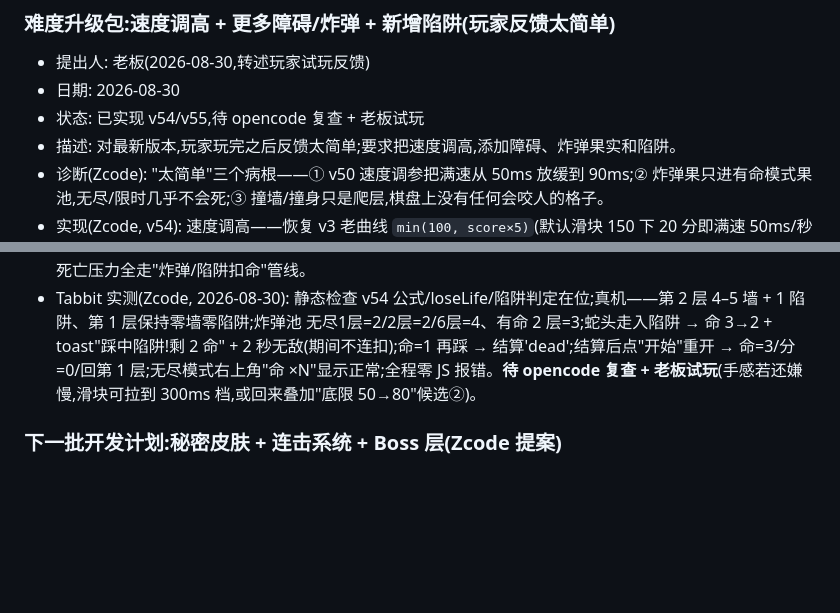
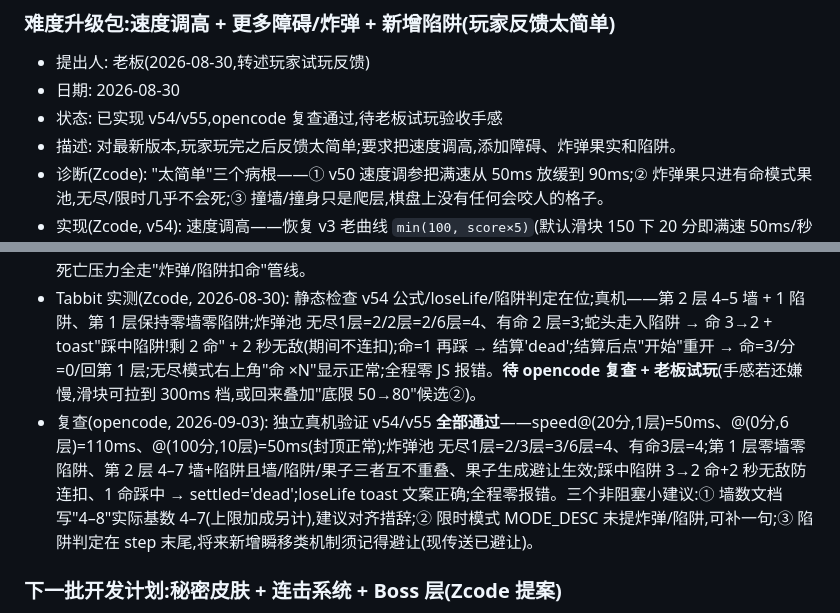
Before and after one commit to zzj2004/pseudo3d-snake, a Markdown page: IDEAS.md, 2 parts joined by grey strips. Rendered like a GitHub page; blank space fills up the shorter version.

Commit message:
v58: opencode复查v54/v55通过 - 速度/炸弹池/墙陷阱生成/踩陷扣命防连扣/结算全绿，附三个非阻塞小建议

```diff
--- a/IDEAS.md
+++ b/IDEAS.md
@@ -277,12 +277,13 @@
 
 - 提出人: 老板(2026-08-30,转述玩家试玩反馈)
 - 日期: 2026-08-30
-- 状态: 已实现 v54/v55,待 opencode 复查 + 老板试玩
+- 状态: 已实现 v54/v55,opencode 复查通过,待老板试玩验收手感
 - 描述: 对最新版本,玩家玩完之后反馈太简单;要求把速度调高,添加障碍、炸弹果实和陷阱。
 - 诊断(Zcode): "太简单"三个病根——① v50 速度调参把满速从 50ms 放缓到 90ms;② 炸弹果只进有命模式果池,无尽/限时几乎不会死;③ 撞墙/撞身只是爬层,棋盘上没有任何会咬人的格子。
 - 实现(Zcode, v54): 速度调高——恢复 v3 老曲线 `min(100, score×5)`(默认滑块 150 下 20 分即满速 50ms/秒 20 格),并按老板"分数和层数叠加速度"的口径新增层数加速项 `min(40, (层−1)×8)`,层越高越快。快/慢果 ±60 与 50–600ms 底顶限不动。
 - 实现(Zcode, v55): 难度升级包——① 炸弹果全模式入池:基础 2 份,第 3 层起 +1、第 6 层起再 +1,有命模式额外 +1(替代 v49"第 5 层翻倍"规则);无尽/限时右上角也显示"命 ×N"。② 障碍墙加密:第 2 层起每层 3–6 → 4–8 个,每 2 层上限 +1(最多 +4)。③ 新增**陷阱格**:第 2 层起每层 1–3 个(每 3 层 +1),深色坑+灰色尖刺样式;蛇头走进/停上**扣 1 命**(全模式),扣命后 2 秒无敌防连扣;果子/传送/墙格生成避让陷阱;相邻层 0.15 虚影预览。④ 扣命逻辑统一抽成 `loseLife()`,炸弹果与陷阱共用。设计原则:不破坏 v50 拍板的"撞身/撞墙 = 爬层"不死核心,死亡压力全走"炸弹/陷阱扣命"管线。
 - Tabbit 实测(Zcode, 2026-08-30): 静态检查 v54 公式/loseLife/陷阱判定在位;真机——第 2 层 4–5 墙 + 1 陷阱、第 1 层保持零墙零陷阱;炸弹池 无尽1层=2/2层=2/6层=4、有命 2 层=3;蛇头走入陷阱 → 命 3→2 + toast"踩中陷阱!剩 2 命" + 2 秒无敌(期间不连扣);命=1 再踩 → 结算'dead';结算后点"开始"重开 → 命=3/分=0/回第 1 层;无尽模式右上角"命 ×N"显示正常;全程零 JS 报错。**待 opencode 复查 + 老板试玩**(手感若还嫌慢,滑块可拉到 300ms 档,或回来叠加"底限 50→80"候选②)。
+- 复查(opencode, 2026-09-03): 独立真机验证 v54/v55 **全部通过**——speed@(20分,1层)=50ms、@(0分,6层)=110ms、@(100分,10层)=50ms(封顶正常);炸弹池 无尽1层=2/3层=3/6层=4、有命3层=4;第 1 层零墙零陷阱、第 2 层 4–7 墙+陷阱且墙/陷阱/果子三者互不重叠、果子生成避让生效;踩中陷阱 3→2 命+2 秒无敌防连扣、1 命踩中 → settled='dead';loseLife toast 文案正确;全程零报错。三个非阻塞小建议:① 墙数文档写"4–8"实际基数 4–7(上限加成另计),建议对齐措辞;② 限时模式 MODE_DESC 未提炸弹/陷阱,可补一句;③ 陷阱判定在 step 末尾,将来新增瞬移类机制须记得避让(现传送已避让)。
 
 ### 下一批开发计划:秘密皮肤 + 连击系统 + Boss 层(Zcode 提案)
 
```
